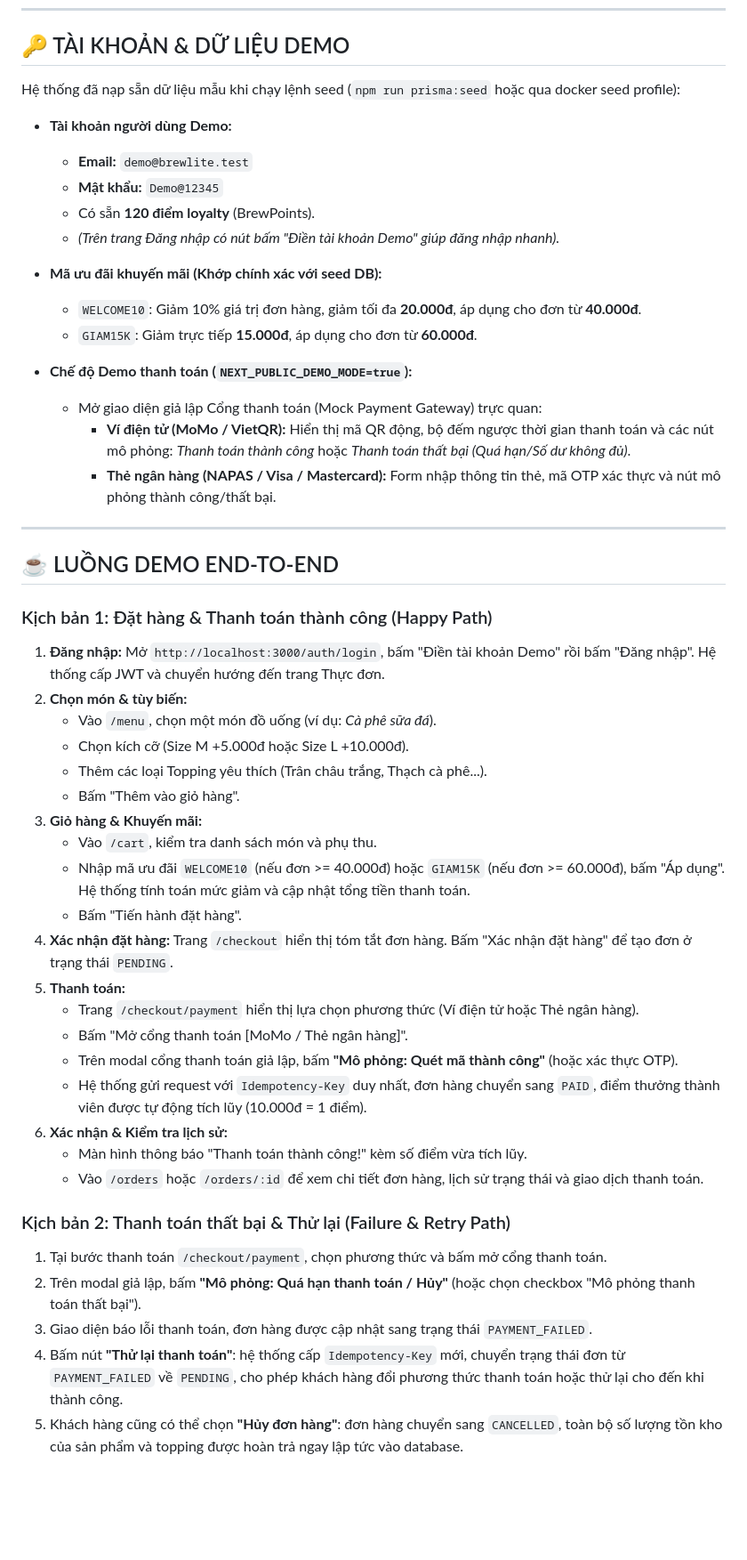
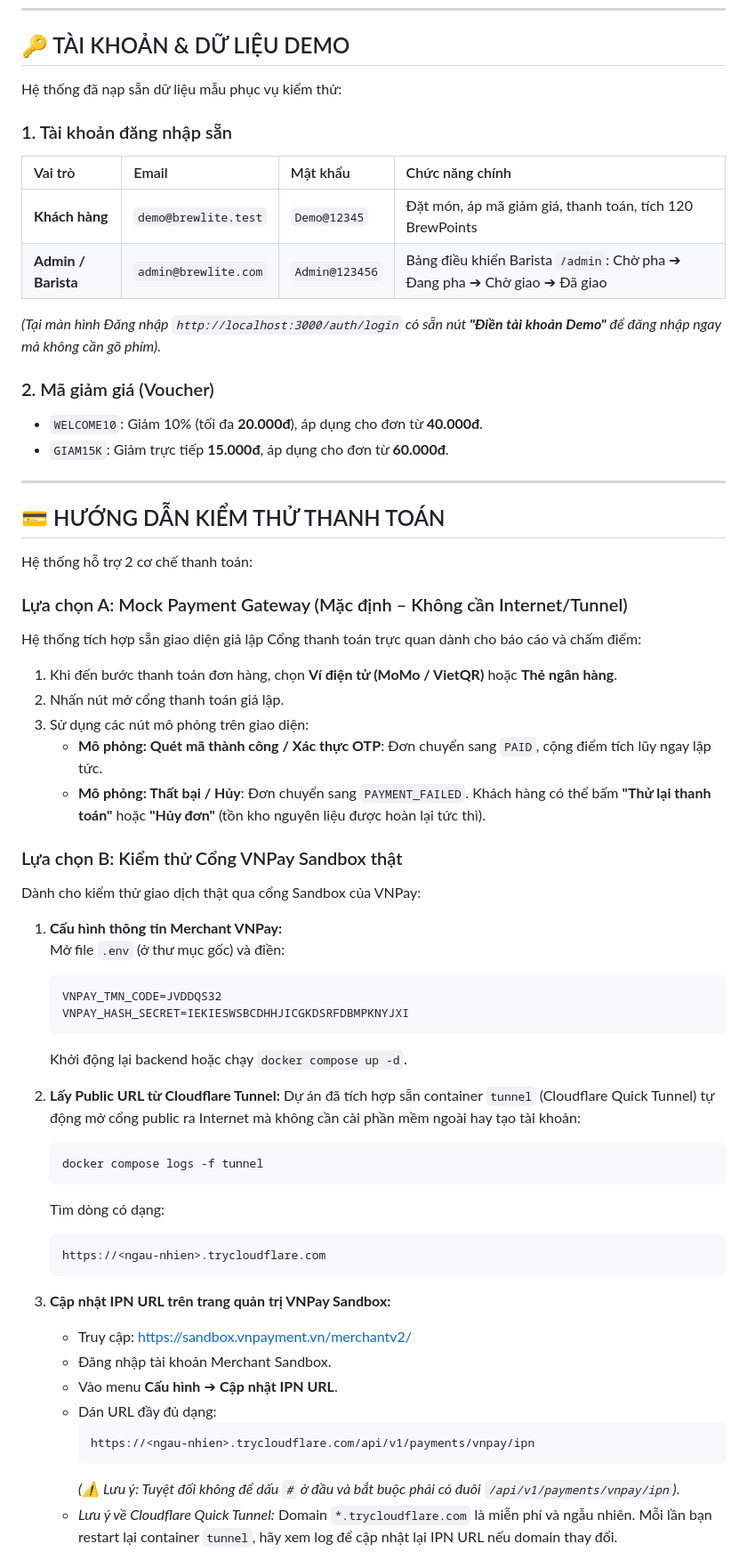
Before and after one commit to ChienPM-27/BrewLite_02, a Markdown page: README.md, the part around one of its changes. Shown at 89% size. Rendered like a GitHub page; blank space fills up the shorter version.

Commit message:
docs: simplify local setup guide and document vnpay & barista admin in readme

````diff
--- a/README.md
+++ b/README.md
@@ -75,50 +82,63 @@ npm run dev
 
 ## 🔑 TÀI KHOẢN & DỮ LIỆU DEMO
 
-Hệ thống đã nạp sẵn dữ liệu mẫu khi chạy lệnh seed (`npm run prisma:seed` hoặc qua docker seed profile):
-- **Tài khoản người dùng Demo:**
-  - **Email:** `demo@brewlite.test`
-  - **Mật khẩu:** `Demo@12345`
-  - Có sẵn **120 điểm loyalty** (BrewPoints).
-  - *(Trên trang Đăng nhập có nút bấm "Điền tài khoản Demo" giúp đăng nhập nhanh).*
+Hệ thống đã nạp sẵn dữ liệu mẫu phục vụ kiểm thử:
 
-- **Mã ưu đãi khuyến mãi (Khớp chính xác với seed DB):**
-  - `WELCOME10`: Giảm 10% giá trị đơn hàng, giảm tối đa **20.000đ**, áp dụng cho đơn từ **40.000đ**.
-  - `GIAM15K`: Giảm trực tiếp **15.000đ**, áp dụng cho đơn từ **60.000đ**.
+### 1. Tài khoản đăng nhập sẵn
+| Vai trò | Email | Mật khẩu | Chức năng chính |
+| :--- | :--- | :--- | :--- |
+| **Khách hàng** | `demo@brewlite.test` | `Demo@12345` | Đặt món, áp mã giảm giá, thanh toán, tích 120 BrewPoints |
+| **Admin / Barista** | `admin@brewlite.com` | `Admin@123456` | Bảng điều khiển Barista `/admin`: Chờ pha ➔ Đang pha ➔ Chờ giao ➔ Đã giao |
 
-- **Chế độ Demo thanh toán (`NEXT_PUBLIC_DEMO_MODE=true`):**
-  - Mở giao diện giả lập Cổng thanh toán (Mock Payment Gateway) trực quan:
-    - **Ví điện tử (MoMo / VietQR):** Hiển thị mã QR động, bộ đếm ngược thời gian thanh toán và các nút mô phỏng: *Thanh toán thành công* hoặc *Thanh toán thất bại (Quá hạn/Số dư không đủ)*.
-    - **Thẻ ngân hàng (NAPAS / Visa / Mastercard):** Form nhập thông tin thẻ, mã OTP xác thực và nút mô phỏng thành công/thất bại.
+*(Tại màn hình Đăng nhập `http://localhost:3000/auth/login` có sẵn nút **"Điền tài khoản Demo"** để đăng nhập ngay mà không cần gõ phím).*
+
+### 2. Mã giảm giá (Voucher)
+- `WELCOME10`: Giảm 10% (tối đa **20.000đ**), áp dụng cho đơn từ **40.000đ**.
+- `GIAM15K`: Giảm trực tiếp **15.000đ**, áp dụng cho đơn từ **60.000đ**.
 
 ---
 
-## ☕ LUỒNG DEMO END-TO-END
+## 💳 HƯỚNG DẪN KIỂM THỬ THANH TOÁN
 
-### Kịch bản 1: Đặt hàng & Thanh toán thành công (Happy Path)
-1. **Đăng nhập:** Mở `http://localhost:3000/auth/login`, bấm "Điền tài khoản Demo" rồi bấm "Đăng nhập". Hệ thống cấp JWT và chuyển hướng đến trang Thực đơn.
-2. **Chọn món & tùy biến:**
-   - Vào `/menu`, chọn một món đồ uống (ví dụ: *Cà phê sữa đá*).
-   - Chọn kích cỡ (Size M +5.000đ hoặc Size L +10.000đ).
-   - Thêm các loại Topping yêu thích (Trân châu trắng, Thạch cà phê...).
-   - Bấm "Thêm vào giỏ hàng".
-3. **Giỏ hàng & Khuyến mãi:**
-   - Vào `/cart`, kiểm tra danh sách món và phụ thu.
-   - Nhập mã ưu đãi `WELCOME10` (nếu đơn >= 40.000đ) hoặc `GIAM15K` (nếu đơn >= 60.000đ), bấm "Áp dụng". Hệ thống tính toán mức giảm và cập nhật tổng tiền thanh toán.
-   - Bấm "Tiến hành đặt hàng".
-4. **Xác nhận đặt hàng:** Trang `/checkout` hiển thị tóm tắt đơn hàng. Bấm "Xác nhận đặt hàng" để tạo đơn ở trạng thái `PENDING`.
-5. **Thanh toán:**
-   - Trang `/checkout/payment` hiển thị lựa chọn phương thức (Ví điện tử hoặc Thẻ ngân hàng).
-   - Bấm "Mở cổng thanh toán [MoMo / Thẻ ngân hàng]".
-   - Trên modal cổng thanh toán giả lập, bấm **"Mô phỏng: Quét mã thành công"** (hoặc xác thực OTP).
-   - Hệ thống gửi request với `Idempotency-Key` duy nhất, đơn hàng chuyển sang `PAID`, điểm thưởng thành viên được tự động tích lũy (10.000đ = 1 điểm).
-6. **Xác nhận & Kiểm tra lịch sử:**
-   - Màn hình thông báo "Thanh toán thành công!" kèm số điểm vừa tích lũy.
-   - Vào `/orders` hoặc `/orders/:id` để xem chi tiết đơn hàng, lịch sử trạng thái và giao dịch thanh toán.
+Hệ thống hỗ trợ 2 cơ chế thanh toán:
 
-### Kịch bản 2: Thanh toán thất bại & Thử lại (Failure & Retry Path)
-1. Tại bước thanh toán `/checkout/payment`, chọn phương thức và bấm mở cổng thanh toán.
-2. Trên modal giả lập, bấm **"Mô phỏng: Quá hạn thanh toán / Hủy"** (hoặc chọn checkbox "Mô phỏng thanh toán thất bại").
-3. Giao diện báo lỗi thanh toán, đơn hàng được cập nhật sang trạng thái `PAYMENT_FAILED`.
-4. Bấm nút **"Thử lại thanh toán"**: hệ thống cấp `Idempotency-Key` mới, chuyển trạng thái đơn từ `PAYMENT_FAILED` về `PENDING`, cho phép khách hàng đổi phương thức thanh toán hoặc thử lại cho đến khi thành công.
-5. Khách hàng cũng có thể chọn **"Hủy đơn hàng"**: đơn hàng chuyển sang `CANCELLED`, toàn bộ số lượng tồn kho của sản phẩm và topping được hoàn trả ngay lập tức vào database.
+### Lựa chọn A: Mock Payment Gateway (Mặc định – Không cần Internet/Tunnel)
+Hệ thống tích hợp sẵn giao diện giả lập Cổng thanh toán trực quan dành cho báo cáo và chấm điểm:
+1. Khi đến bước thanh toán đơn hàng, chọn **Ví điện tử (MoMo / VietQR)** hoặc **Thẻ ngân hàng**.
+2. Nhấn nút mở cổng thanh toán giả lập.
+3. Sử dụng các nút mô phỏng trên giao diện:
+   - **Mô phỏng: Quét mã thành công / Xác thực OTP**: Đơn chuyển sang `PAID`, cộng điểm tích lũy ngay lập tức.
+   - **Mô phỏng: Thất bại / Hủy**: Đơn chuyển sang `PAYMENT_FAILED`. Khách hàng có thể bấm **"Thử lại thanh toán"** hoặc **"Hủy đơn"** (tồn kho nguyên liệu được hoàn lại tức thì).
+
+### Lựa chọn B: Kiểm thử Cổng VNPay Sandbox thật
+Dành cho kiểm thử giao dịch thật qua cổng Sandbox của VNPay:
+
+1. **Cấu hình thông tin Merchant VNPay:**
+   Mở file `.env` (ở thư mục gốc) và điền:
+   ```env
+   VNPAY_TMN_CODE=JVDDQS32
+   VNPAY_HASH_SECRET=IEKIESWSBCDHHJICGKDSRFDBMPKNYJXI
+   ```
+   Khởi động lại backend hoặc chạy `docker compose up -d`.
+
+2. **Lấy Public URL từ Cloudflare Tunnel:**
+   Dự án đã tích hợp sẵn container `tunnel` (Cloudflare Quick Tunnel) tự động mở cổng public ra Internet mà không cần cài phần mềm ngoài hay tạo tài khoản:
+   ```bash
+   docker compose logs -f tunnel
+   ```
+   Tìm dòng có dạng:
+   ```text
+   https://<ngau-nhien>.trycloudflare.com
+   ```
+
+3. **Cập nhật IPN URL trên trang quản trị VNPay Sandbox:**
+   - Truy cập: [https://sandbox.vnpayment.vn/merchantv2/](https://sandbox.vnpayment.vn/merchantv2/)
+   - Đăng nhập tài khoản Merchant Sandbox.
+   - Vào menu **Cấu hình** ➔ **Cập nhật IPN URL**.
+   - Dán URL đầy đủ dạng:
+     ```text
+     https://<ngau-nhien>.trycloudflare.com/api/v1/payments/vnpay/ipn
+     ```
+     *(⚠️ Lưu ý: Tuyệt đối không để dấu `#` ở đầu và bắt buộc phải có đuôi `/api/v1/payments/vnpay/ipn`)*.
+   - *Lưu ý về Cloudflare Quick Tunnel:* Domain `*.trycloudflare.com` là miễn phí và ngẫu nhiên. Mỗi lần bạn restart lại container `tunnel`, hãy xem log để cập nhật lại IPN URL nếu domain thay đổi.
+
````
Also changed, not shown: other parts of README.md (+89 -83 lines).
